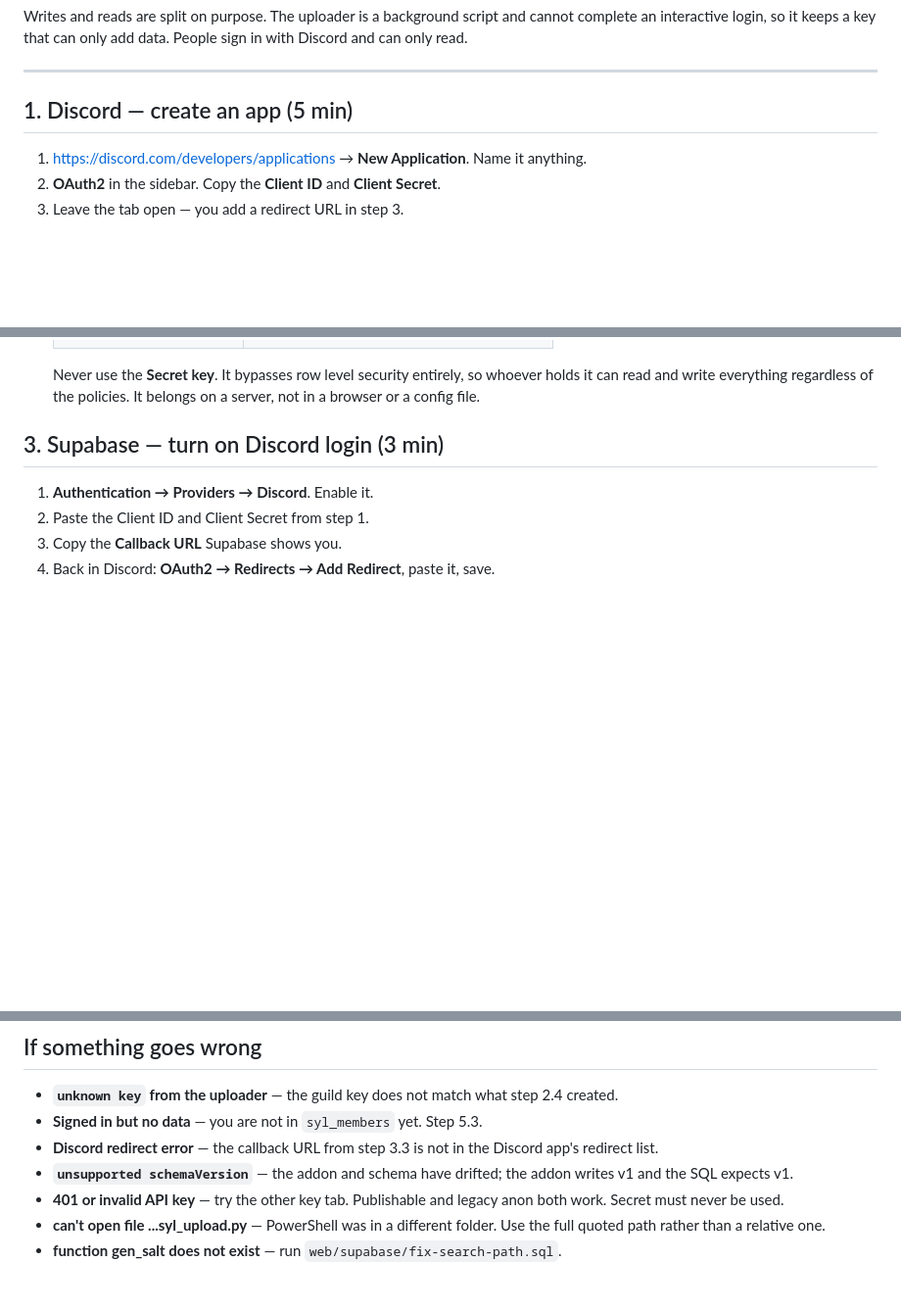
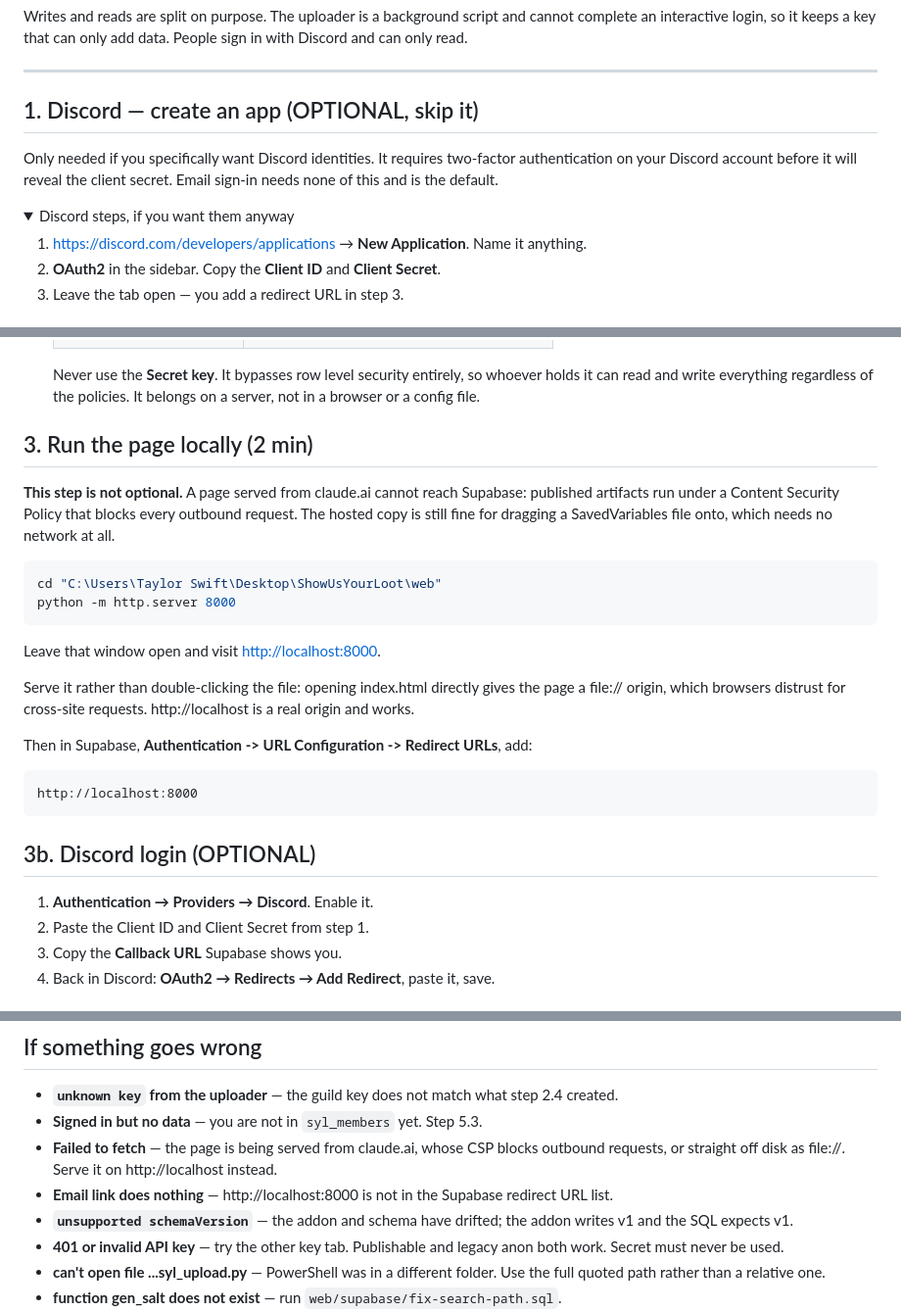
Before and after one commit to princess-crapbag/Show-Us-Your-Loot, a Markdown page: README-SYNC.md, 3 parts joined by grey strips. Shown at 98% size. GitHub-like rendering; folded sections open; blank space fills up the shorter version.

Commit message:
Make Discord optional in the guide and add the missing local-server step
Two things a real run exposed.

Discord requires two-factor authentication on the account before it reveals
an app's client secret. That is a hard prerequisite the guide never
mentioned, and it blocked setup entirely. Email sign-in needs none of it,
so Discord is now collapsed into an optional aside.

Published artifacts run under a Content Security Policy that blocks every
outbound request, so the hosted page can never reach Supabase. Serving the
page on localhost is a required step and was missing outright, which showed
up as an unexplained "failed to fetch".

Both are now in the troubleshooting list too.

Co-Authored-By: Claude Opus 5 <noreply@anthropic.com>

````diff
--- a/README-SYNC.md
+++ b/README-SYNC.md
@@ -14,7 +14,14 @@ add data. People sign in with Discord and can only read.
 
 ---
 
-## 1. Discord — create an app  (5 min)
+## 1. Discord — create an app  (OPTIONAL, skip it)
+
+Only needed if you specifically want Discord identities. It requires
+two-factor authentication on your Discord account before it will reveal
+the client secret. Email sign-in needs none of this and is the default.
+
+<details><summary>Discord steps, if you want them anyway</summary>
+
 
 1. https://discord.com/developers/applications → **New Application**.
    Name it anything.
@@ -53,7 +62,30 @@ add data. People sign in with Discord and can only read.
    so whoever holds it can read and write everything regardless of the
    policies. It belongs on a server, not in a browser or a config file.
 
-## 3. Supabase — turn on Discord login  (3 min)
+## 3. Run the page locally  (2 min)
+
+**This step is not optional.** A page served from claude.ai cannot reach
+Supabase: published artifacts run under a Content Security Policy that
+blocks every outbound request. The hosted copy is still fine for dragging
+a SavedVariables file onto, which needs no network at all.
+
+```powershell
+cd "C:\Users\Taylor Swift\Desktop\ShowUsYourLoot\web"
+python -m http.server 8000
+```
+
+Leave that window open and visit <http://localhost:8000>.
+
+Serve it rather than double-clicking the file: opening index.html directly
+gives the page a file:// origin, which browsers distrust for cross-site
+requests. http://localhost is a real origin and works.
+
+Then in Supabase, **Authentication -> URL Configuration -> Redirect URLs**,
+add:
+
+    http://localhost:8000
+
+## 3b. Discord login  (OPTIONAL)
 
 1. **Authentication → Providers → Discord**. Enable it.
 2. Paste the Client ID and Client Secret from step 1.
@@ -135,8 +169,11 @@ for using logins instead of a shared password.
 - **`unknown key` from the uploader** — the guild key does not match what
   step 2.4 created.
 - **Signed in but no data** — you are not in `syl_members` yet. Step 5.3.
-- **Discord redirect error** — the callback URL from step 3.3 is not in the
-  Discord app's redirect list.
+- **Failed to fetch** — the page is being served from claude.ai, whose CSP
+  blocks outbound requests, or straight off disk as file://. Serve it on
+  http://localhost instead.
+- **Email link does nothing** — http://localhost:8000 is not in the
+  Supabase redirect URL list.
 - **`unsupported schemaVersion`** — the addon and schema have drifted; the
   addon writes v1 and the SQL expects v1.
 - **401 or invalid API key** — try the other key tab. Publishable and legacy
````
Also changed, not shown: other parts of README-SYNC.md (+6 -2 lines).
